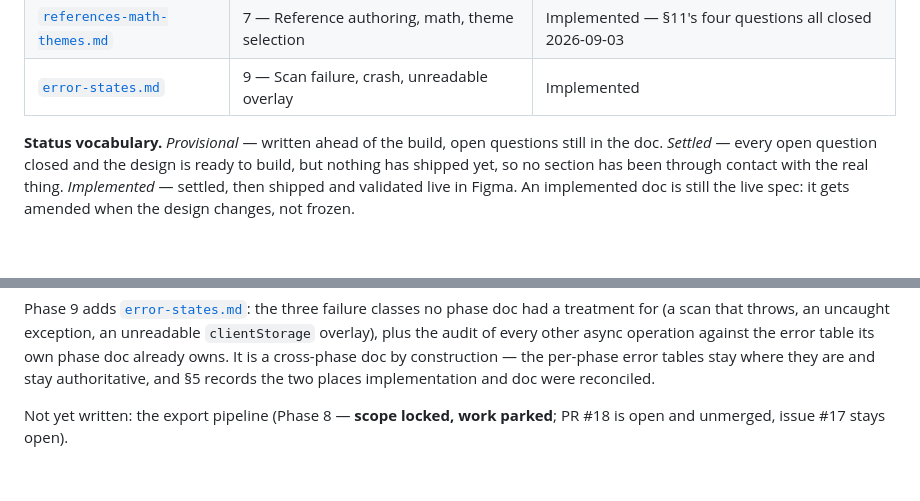
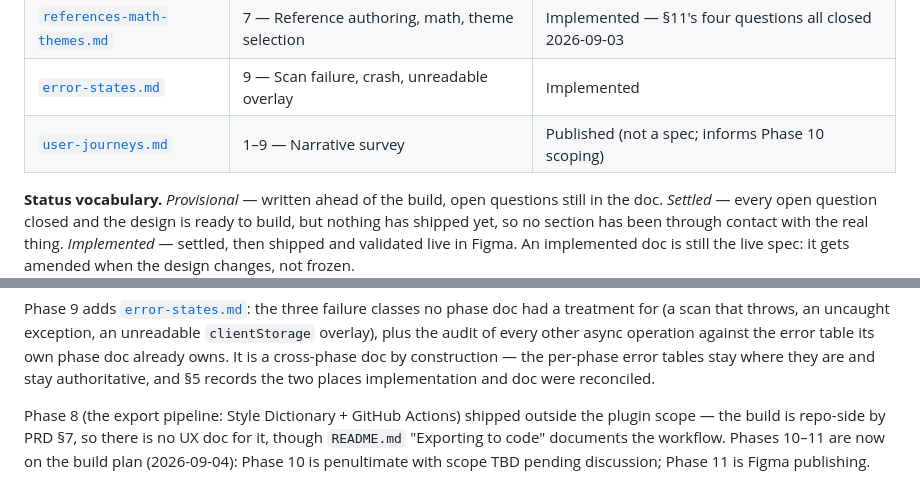
Before and after one commit to thebluesman/tokenvault, a Markdown page: docs/ux/README.md, 2 parts joined by grey strips. Rendered like a GitHub page; blank space fills up the shorter version.

```diff
--- a/docs/ux/README.md
+++ b/docs/ux/README.md
@@ -12,6 +12,7 @@ fixtures in `test/fixtures/`, not against a hypothetical schema.
 | [`git-sync.md`](git-sync.md) | 6 — Git sync, diff, settings | Settled — ready to build |
 | [`references-math-themes.md`](references-math-themes.md) | 7 — Reference authoring, math, theme selection | Implemented — §11's four questions all closed 2026-09-03 |
 | [`error-states.md`](error-states.md) | 9 — Scan failure, crash, unreadable overlay | Implemented |
+| [`user-journeys.md`](user-journeys.md) | 1–9 — Narrative survey | Published (not a spec; informs Phase 10 scoping) |
 
 **Status vocabulary.** *Provisional* — written ahead of the build, open questions still in the doc.
 *Settled* — every open question closed and the design is ready to build, but nothing has shipped yet,
@@ -52,5 +53,4 @@ every other async operation against the error table its own phase doc already ow
 doc by construction — the per-phase error tables stay where they are and stay authoritative, and §5 records
 the two places implementation and doc were reconciled.
 
-Not yet written: the export pipeline (Phase 8 — **scope locked, work parked**; PR #18 is open and unmerged,
-issue #17 stays open).
+Phase 8 (the export pipeline: Style Dictionary + GitHub Actions) shipped outside the plugin scope — the build is repo-side by PRD §7, so there is no UX doc for it, though `README.md` "Exporting to code" documents the workflow. Phases 10–11 are now on the build plan (2026-09-04): Phase 10 is penultimate with scope TBD pending discussion; Phase 11 is Figma publishing.
```
Also changed, not shown: docs/journal/2026-09.md (+4 -0 lines), docs/ux/user-journeys.md (added, +441 -0 lines).
